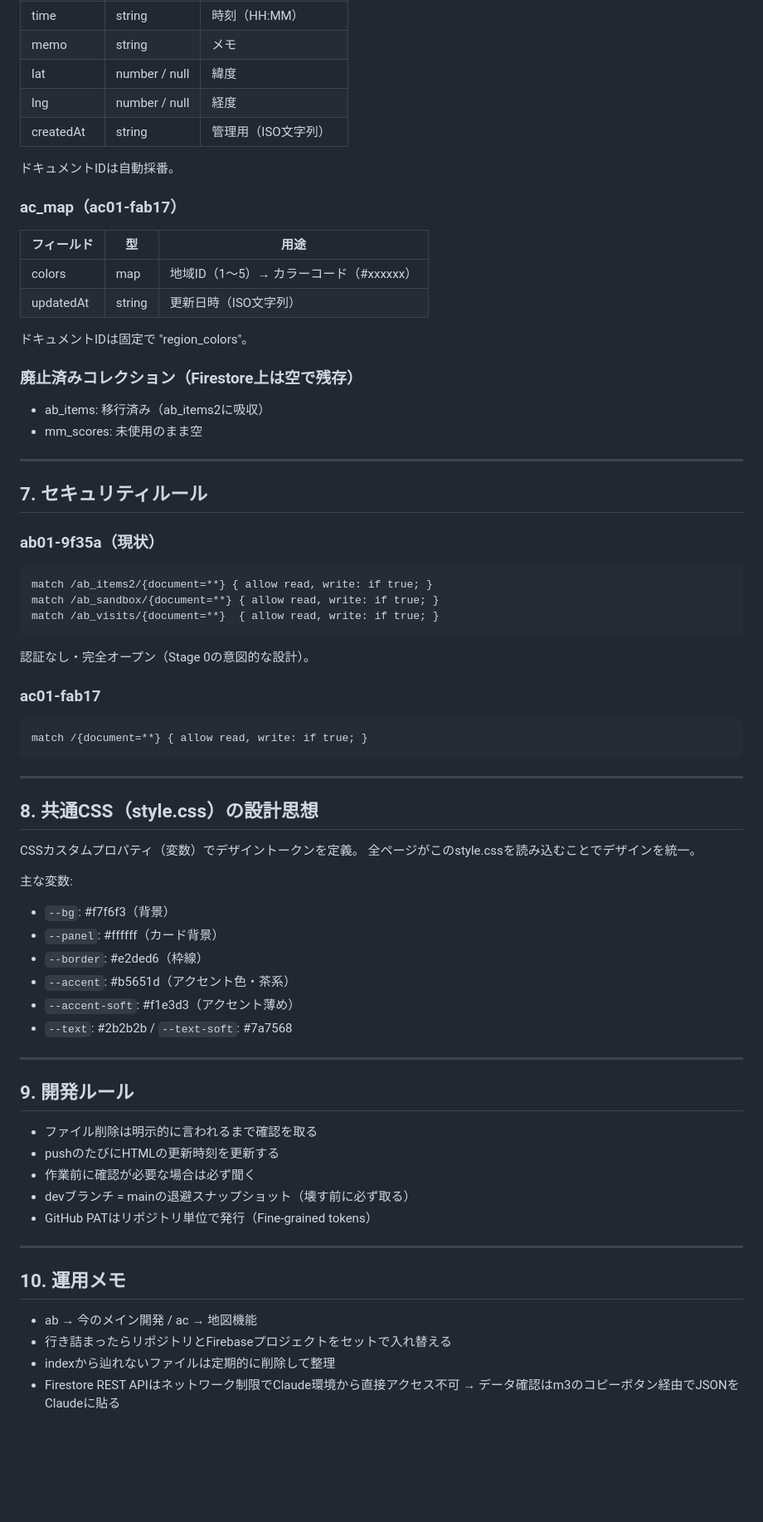
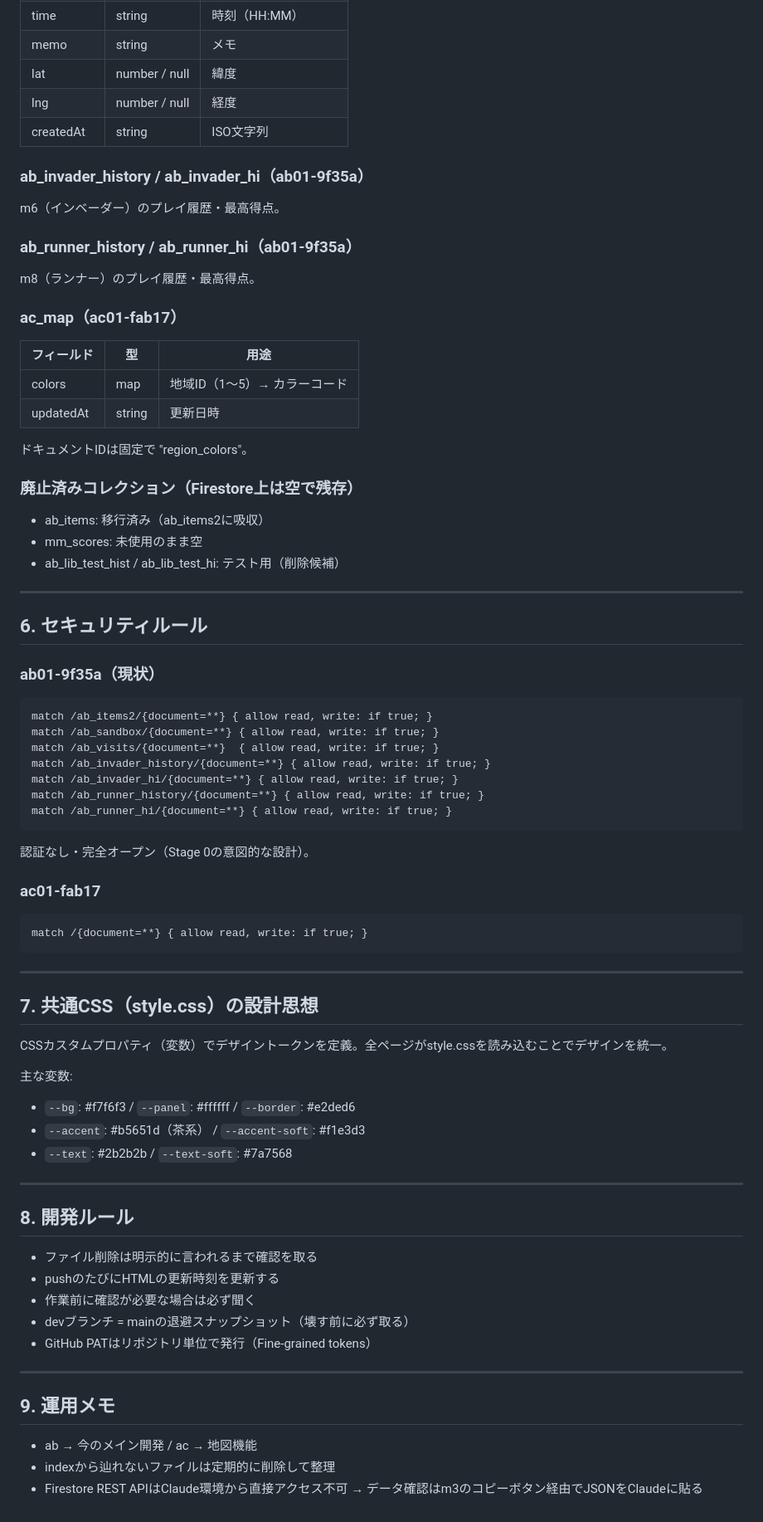
Before and after one commit to moriyatakashi/ab, a Markdown page: docs/spec.md, the part around one of its changes. Shown at 83% size. Rendered like a GitHub page; blank space fills up the shorter version.

````diff
--- a/docs/spec.md
+++ b/docs/spec.md
@@ -143,31 +95,40 @@ ab_items2と同じ構造。mainページの実験タブ専用。
 | memo | string | メモ |
 | lat | number / null | 緯度 |
 | lng | number / null | 経度 |
-| createdAt | string | 管理用（ISO文字列） |
+| createdAt | string | ISO文字列 |
 
-ドキュメントIDは自動採番。
+### ab_invader_history / ab_invader_hi（ab01-9f35a）
+m6（インベーダー）のプレイ履歴・最高得点。
+
+### ab_runner_history / ab_runner_hi（ab01-9f35a）
+m8（ランナー）のプレイ履歴・最高得点。
 
 ### ac_map（ac01-fab17）
 | フィールド | 型 | 用途 |
 |-----------|-----|------|
-| colors | map | 地域ID（1〜5）→ カラーコード（#xxxxxx） |
-| updatedAt | string | 更新日時（ISO文字列） |
+| colors | map | 地域ID（1〜5）→ カラーコード |
+| updatedAt | string | 更新日時 |
 
 ドキュメントIDは固定で "region_colors"。
 
 ### 廃止済みコレクション（Firestore上は空で残存）
 - ab_items: 移行済み（ab_items2に吸収）
 - mm_scores: 未使用のまま空
+- ab_lib_test_hist / ab_lib_test_hi: テスト用（削除候補）
 
 ---
 
-## 7. セキュリティルール
+## 6. セキュリティルール
 
 ### ab01-9f35a（現状）
 ```
 match /ab_items2/{document=**} { allow read, write: if true; }
 match /ab_sandbox/{document=**} { allow read, write: if true; }
 match /ab_visits/{document=**}  { allow read, write: if true; }
+match /ab_invader_history/{document=**} { allow read, write: if true; }
+match /ab_invader_hi/{document=**} { allow read, write: if true; }
+match /ab_runner_history/{document=**} { allow read, write: if true; }
+match /ab_runner_hi/{document=**} { allow read, write: if true; }
 ```
 認証なし・完全オープン（Stage 0の意図的な設計）。
 
@@ -178,22 +139,18 @@ match /{document=**} { allow read, write: if true; }
 
 ---
 
-## 8. 共通CSS（style.css）の設計思想
+## 7. 共通CSS（style.css）の設計思想
 
-CSSカスタムプロパティ（変数）でデザイントークンを定義。
-全ページがこのstyle.cssを読み込むことでデザインを統一。
+CSSカスタムプロパティ（変数）でデザイントークンを定義。全ページがstyle.cssを読み込むことでデザインを統一。
 
 主な変数:
-- `--bg`: #f7f6f3（背景）
-- `--panel`: #ffffff（カード背景）
-- `--border`: #e2ded6（枠線）
-- `--accent`: #b5651d（アクセント色・茶系）
-- `--accent-soft`: #f1e3d3（アクセント薄め）
+- `--bg`: #f7f6f3 / `--panel`: #ffffff / `--border`: #e2ded6
+- `--accent`: #b5651d（茶系） / `--accent-soft`: #f1e3d3
 - `--text`: #2b2b2b / `--text-soft`: #7a7568
 
 ---
 
-## 9. 開発ルール
+## 8. 開発ルール
 
 - ファイル削除は明示的に言われるまで確認を取る
 - pushのたびにHTMLの更新時刻を更新する
@@ -203,10 +160,9 @@ CSSカスタムプロパティ（変数）でデザイントークンを定義
 
 ---
 
-## 10. 運用メモ
+## 9. 運用メモ
 
 - ab → 今のメイン開発 / ac → 地図機能
-- 行き詰まったらリポジトリとFirebaseプロジェクトをセットで入れ替える
 - indexから辿れないファイルは定期的に削除して整理
-- Firestore REST APIはネットワーク制限でClaude環境から直接アクセス不可
+- Firestore REST APIはClaude環境から直接アクセス不可
   → データ確認はm3のコピーボタン経由でJSONをClaudeに貼る
````
Also changed, not shown: other parts of docs/spec.md (+21 -82 lines).
